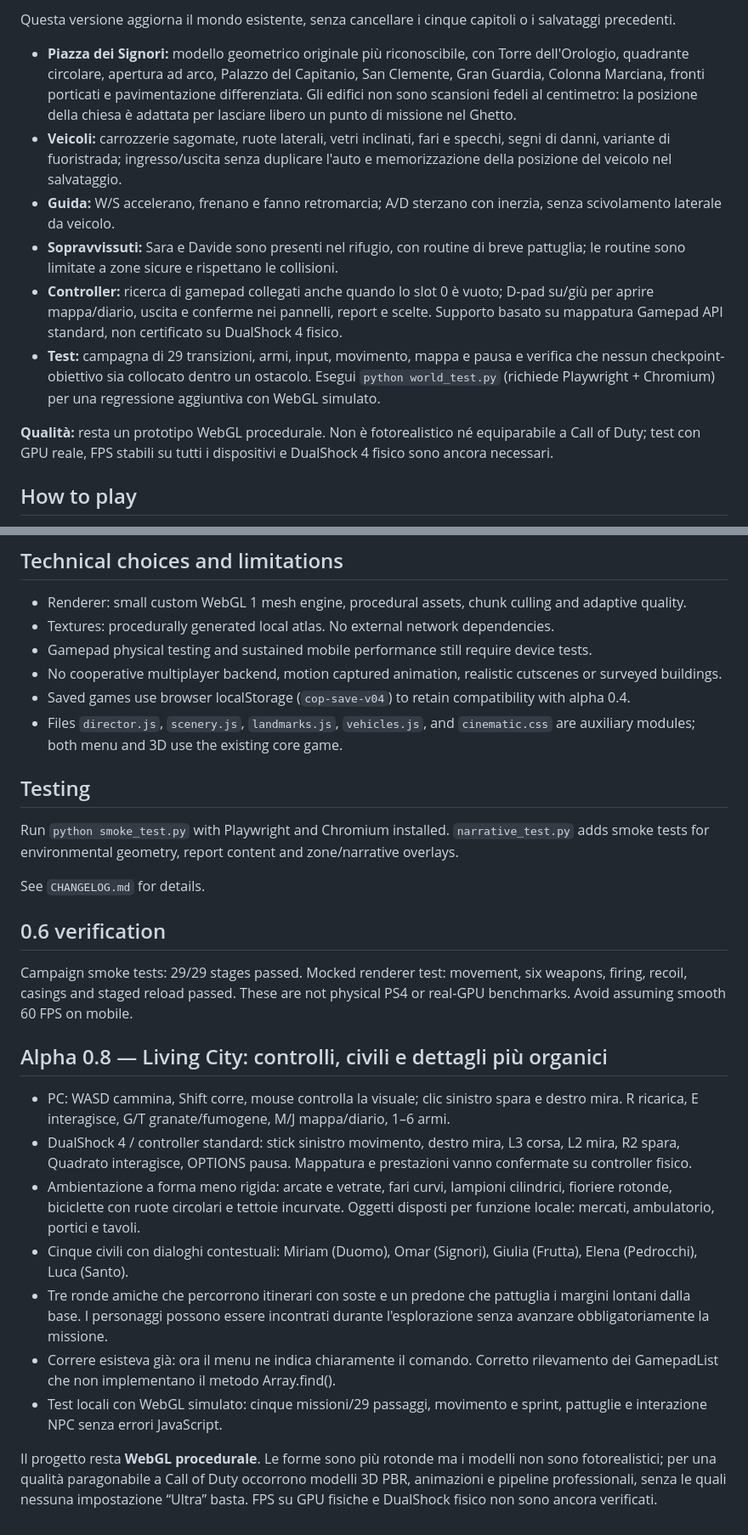
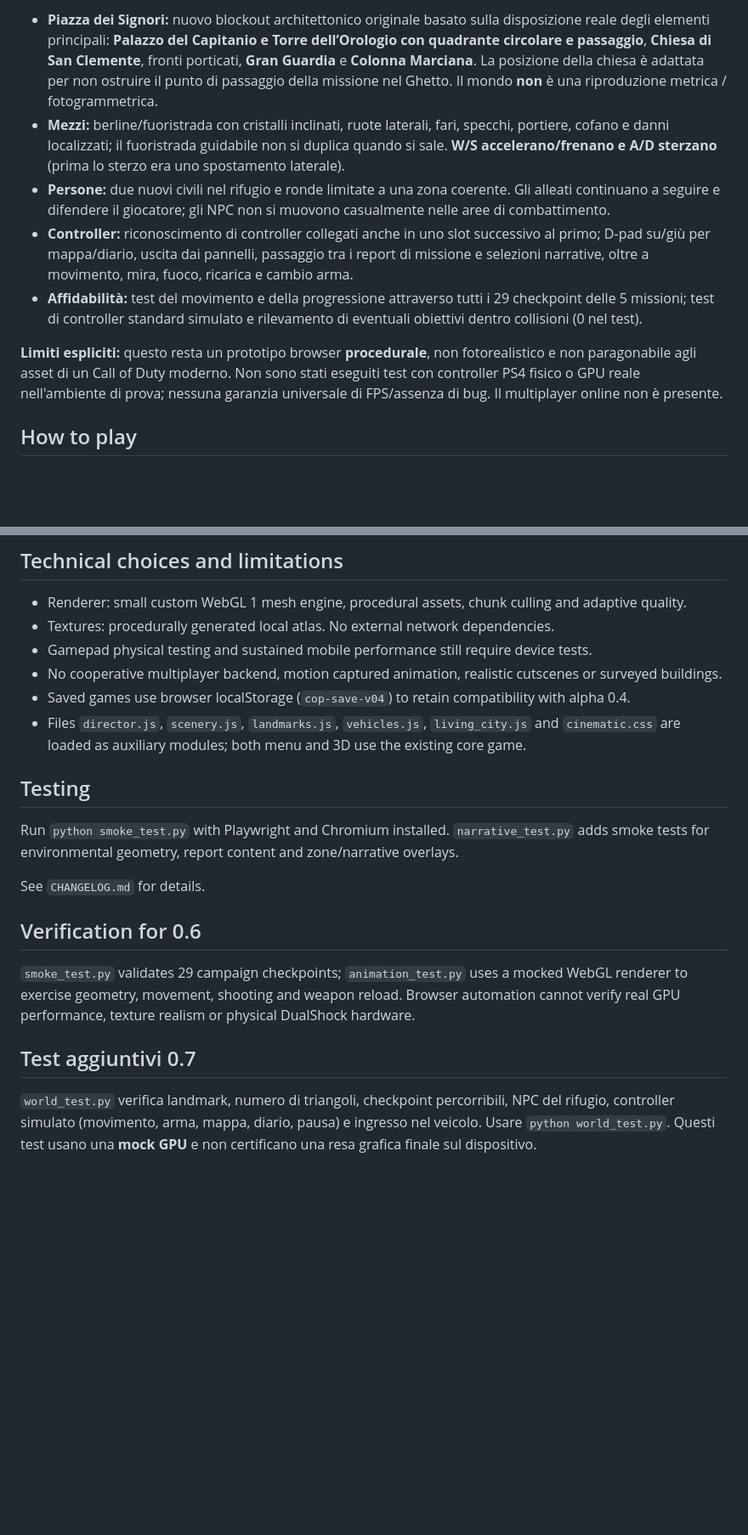
Before and after one commit to Dreamer-archalo/call-of-padua, a Markdown page: README.md, 2 parts joined by grey strips. Shown at 85% size. Drawn GitHub-style; blank space fills up the shorter version.

```diff
--- a/README.md
+++ b/README.md
@@ -14,14 +44,11 @@ This is still an **original low-poly WebGL browser prototype**, NOT a photoreali
 
-Questa versione aggiorna il mondo esistente, senza cancellare i cinque capitoli o i salvataggi precedenti.
+- **Piazza dei Signori:** nuovo blockout architettonico originale basato sulla disposizione reale degli elementi principali: **Palazzo del Capitanio e Torre dell’Orologio con quadrante circolare e passaggio**, **Chiesa di San Clemente**, fronti porticati, **Gran Guardia** e **Colonna Marciana**. La posizione della chiesa è adattata per non ostruire il punto di passaggio della missione nel Ghetto. Il mondo **non** è una riproduzione metrica / fotogrammetrica.
+- **Mezzi:** berline/fuoristrada con cristalli inclinati, ruote laterali, fari, specchi, portiere, cofano e danni localizzati; il fuoristrada guidabile non si duplica quando si sale. **W/S accelerano/frenano e A/D sterzano** (prima lo sterzo era uno spostamento laterale).
+- **Persone:** due nuovi civili nel rifugio e ronde limitate a una zona coerente. Gli alleati continuano a seguire e difendere il giocatore; gli NPC non si muovono casualmente nelle aree di combattimento.
+- **Controller:** riconoscimento di controller collegati anche in uno slot successivo al primo; D-pad su/giù per mappa/diario, uscita dai pannelli, passaggio tra i report di missione e selezioni narrative, oltre a movimento, mira, fuoco, ricarica e cambio arma.
+- **Affidabilità:** test del movimento e della progressione attraverso tutti i 29 checkpoint delle 5 missioni; test di controller standard simulato e rilevamento di eventuali obiettivi dentro collisioni (0 nel test).
 
-- **Piazza dei Signori:** modello geometrico originale più riconoscibile, con Torre dell'Orologio, quadrante circolare, apertura ad arco, Palazzo del Capitanio, San Clemente, Gran Guardia, Colonna Marciana, fronti porticati e pavimentazione differenziata. Gli edifici non sono scansioni fedeli al centimetro: la posizione della chiesa è adattata per lasciare libero un punto di missione nel Ghetto.
-- **Veicoli:** carrozzerie sagomate, ruote laterali, vetri inclinati, fari e specchi, segni di danni, variante di fuoristrada; ingresso/uscita senza duplicare l'auto e memorizzazione della posizione del veicolo nel salvataggio.
-- **Guida:** W/S accelerano, frenano e fanno retromarcia; A/D sterzano con inerzia, senza scivolamento laterale da veicolo.
-- **Sopravvissuti:** Sara e Davide sono presenti nel rifugio, con routine di breve pattuglia; le routine sono limitate a zone sicure e rispettano le collisioni.
-- **Controller:** ricerca di gamepad collegati anche quando lo slot 0 è vuoto; D-pad su/giù per aprire mappa/diario, uscita e conferme nei pannelli, report e scelte. Supporto basato su mappatura Gamepad API standard, non certificato su DualShock 4 fisico.
-- **Test:** campagna di 29 transizioni, armi, input, movimento, mappa e pausa e verifica che nessun checkpoint-obiettivo sia collocato dentro un ostacolo. Esegui `python world_test.py` (richiede Playwright + Chromium) per una regressione aggiuntiva con WebGL simulato.
-
-**Qualità:** resta un prototipo WebGL procedurale. Non è fotorealistico né equiparabile a Call of Duty; test con GPU reale, FPS stabili su tutti i dispositivi e DualShock 4 fisico sono ancora necessari.
+**Limiti espliciti:** questo resta un prototipo browser **procedurale**, non fotorealistico e non paragonabile agli asset di un Call of Duty moderno. Non sono stati eseguiti test con controller PS4 fisico o GPU reale nell'ambiente di prova; nessuna garanzia universale di FPS/assenza di bug. Il multiplayer online non è presente.
 
 ## How to play
 
@@ -44,7 +71,7 @@ The storytelling has noncombat walking sections and scripted subtitled conversat
 - Gamepad physical testing and sustained mobile performance still require device tests.
 - No cooperative multiplayer backend, motion captured animation, realistic cutscenes or surveyed buildings.
 - Saved games use browser localStorage (`cop-save-v04`) to retain compatibility with alpha 0.4.
-- Files `director.js`, `scenery.js`, `landmarks.js`, `vehicles.js`, and `cinematic.css` are auxiliary modules; both menu and 3D use the existing core game.
+- Files `director.js`, `scenery.js`, `landmarks.js`, `vehicles.js`, `living_city.js` and `cinematic.css` are loaded as auxiliary modules; both menu and 3D use the existing core game.
 
 ## Testing
 
@@ -52,17 +79,9 @@ Run `python smoke_test.py` with Playwright and Chromium installed. `narrative_te
 
 See `CHANGELOG.md` for details.
 
-## 0.6 verification
-Campaign smoke tests: 29/29 stages passed. Mocked renderer test: movement, six weapons, firing, recoil, casings and staged reload passed. These are not physical PS4 or real-GPU benchmarks. Avoid assuming smooth 60 FPS on mobile.
+## Verification for 0.6
+`smoke_test.py` validates 29 campaign checkpoints; `animation_test.py` uses a mocked WebGL renderer to exercise geometry, movement, shooting and weapon reload. Browser automation cannot verify real GPU performance, texture realism or physical DualShock hardware.
 
-## Alpha 0.8 — Living City: controlli, civili e dettagli più organici
+## Test aggiuntivi 0.7
 
-- PC: WASD cammina, Shift corre, mouse controlla la visuale; clic sinistro spara e destro mira. R ricarica, E interagisce, G/T granate/fumogene, M/J mappa/diario, 1–6 armi.
-- DualShock 4 / controller standard: stick sinistro movimento, destro mira, L3 corsa, L2 mira, R2 spara, Quadrato interagisce, OPTIONS pausa. Mappatura e prestazioni vanno confermate su controller fisico.
-- Ambientazione a forma meno rigida: arcate e vetrate, fari curvi, lampioni cilindrici, fioriere rotonde, biciclette con ruote circolari e tettoie incurvate. Oggetti disposti per funzione locale: mercati, ambulatorio, portici e tavoli.
-- Cinque civili con dialoghi contestuali: Miriam (Duomo), Omar (Signori), Giulia (Frutta), Elena (Pedrocchi), Luca (Santo).
-- Tre ronde amiche che percorrono itinerari con soste e un predone che pattuglia i margini lontani dalla base. I personaggi possono essere incontrati durante l'esplorazione senza avanzare obbligatoriamente la missione.
-- Correre esisteva già: ora il menu ne indica chiaramente il comando. Corretto rilevamento dei GamepadList che non implementano il metodo Array.find().
-- Test locali con WebGL simulato: cinque missioni/29 passaggi, movimento e sprint, pattuglie e interazione NPC senza errori JavaScript.
-
-Il progetto resta **WebGL procedurale**. Le forme sono più rotonde ma i modelli non sono fotorealistici; per una qualità paragonabile a Call of Duty occorrono modelli 3D PBR, animazioni e pipeline professionali, senza le quali nessuna impostazione “Ultra” basta. FPS su GPU fisiche e DualShock fisico non sono ancora verificati.
+`world_test.py` verifica landmark, numero di triangoli, checkpoint percorribili, NPC del rifugio, controller simulato (movimento, arma, mappa, diario, pausa) e ingresso nel veicolo. Usare `python world_test.py`. Questi test usano una **mock GPU** e non certificano una resa grafica finale sul dispositivo.
```
Also changed, not shown: other parts of README.md (+34 -4 lines).
